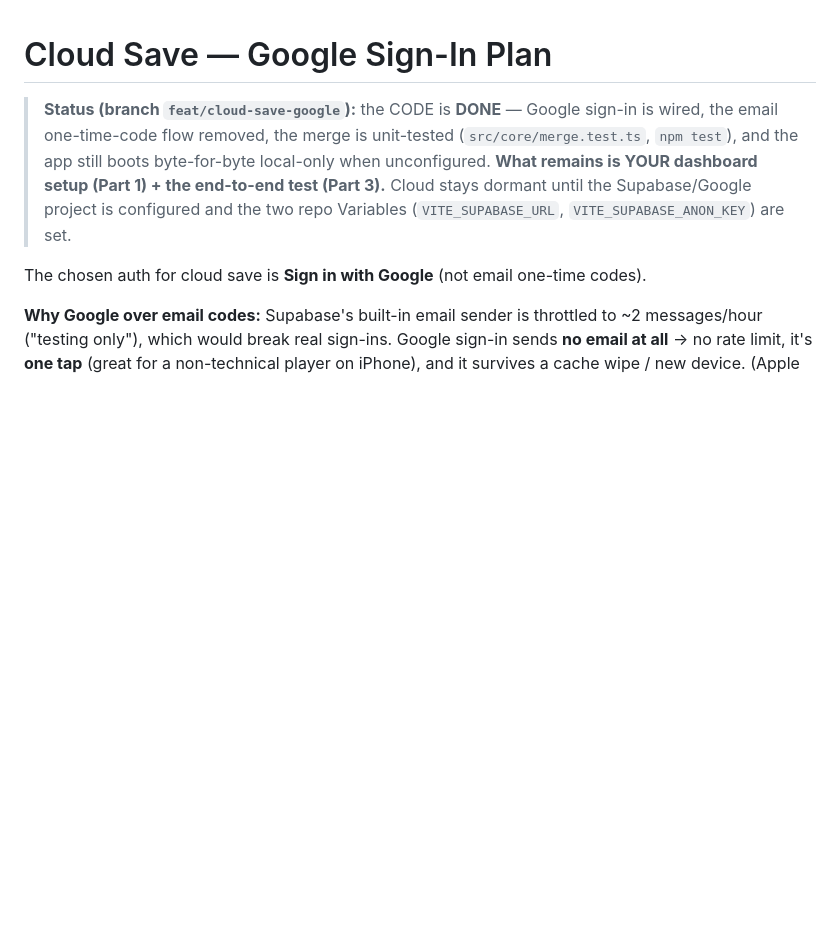
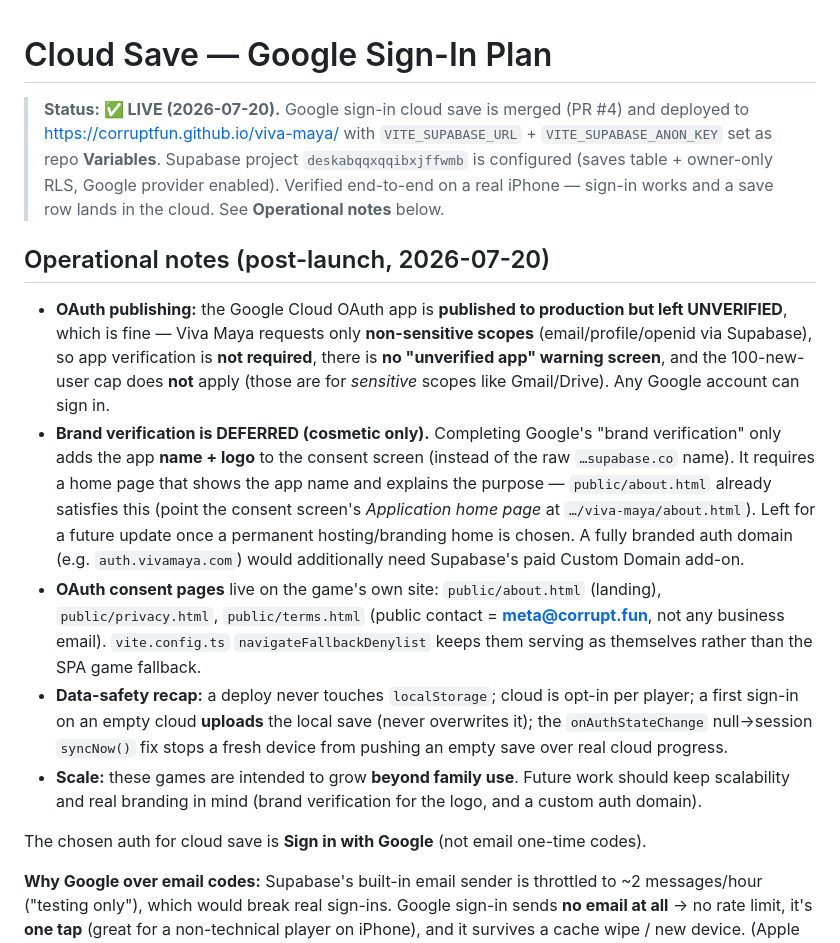
Before and after one commit to CorruptFun/viva-maya, a Markdown page: docs/CLOUD_SAVE_GOOGLE_SIGNIN.md, the part around the change. Drawn GitHub-style; blank space fills up the shorter version.

Commit message:
docs: cloud-save LIVE + operational notes (OAuth published-unverified; brand verification deferred; scale-beyond-family)

```diff
--- a/docs/CLOUD_SAVE_GOOGLE_SIGNIN.md
+++ b/docs/CLOUD_SAVE_GOOGLE_SIGNIN.md
@@ -1,10 +1,32 @@
 # Cloud Save — Google Sign-In Plan
 
-> **Status (branch `feat/cloud-save-google`):** the CODE is **DONE** — Google sign-in is wired, the
-> email one-time-code flow removed, the merge is unit-tested (`src/core/merge.test.ts`, `npm test`),
-> and the app still boots byte-for-byte local-only when unconfigured. **What remains is YOUR dashboard
-> setup (Part 1) + the end-to-end test (Part 3).** Cloud stays dormant until the Supabase/Google
-> project is configured and the two repo Variables (`VITE_SUPABASE_URL`, `VITE_SUPABASE_ANON_KEY`) are set.
+> **Status: ✅ LIVE (2026-07-20).** Google sign-in cloud save is merged (PR #4) and deployed to
+> https://corruptfun.github.io/viva-maya/ with `VITE_SUPABASE_URL` + `VITE_SUPABASE_ANON_KEY` set as
+> repo **Variables**. Supabase project `deskabqqxqqibxjffwmb` is configured (saves table + owner-only
+> RLS, Google provider enabled). Verified end-to-end on a real iPhone — sign-in works and a save row
+> lands in the cloud. See **Operational notes** below.
+
+## Operational notes (post-launch, 2026-07-20)
+
+- **OAuth publishing:** the Google Cloud OAuth app is **published to production but left UNVERIFIED**,
+  which is fine — Viva Maya requests only **non-sensitive scopes** (email/profile/openid via Supabase),
+  so app verification is **not required**, there is **no "unverified app" warning screen**, and the
+  100-new-user cap does **not** apply (those are for *sensitive* scopes like Gmail/Drive). Any Google
+  account can sign in.
+- **Brand verification is DEFERRED (cosmetic only).** Completing Google's "brand verification" only adds
+  the app **name + logo** to the consent screen (instead of the raw `…supabase.co` name). It requires a
+  home page that shows the app name and explains the purpose — `public/about.html` already satisfies
+  this (point the consent screen's *Application home page* at `…/viva-maya/about.html`). Left for a
+  future update once a permanent hosting/branding home is chosen. A fully branded auth domain
+  (e.g. `auth.vivamaya.com`) would additionally need Supabase's paid Custom Domain add-on.
+- **OAuth consent pages** live on the game's own site: `public/about.html` (landing), `public/privacy.html`,
+  `public/terms.html` (public contact = **meta@corrupt.fun**, not any business email). `vite.config.ts`
+  `navigateFallbackDenylist` keeps them serving as themselves rather than the SPA game fallback.
+- **Data-safety recap:** a deploy never touches `localStorage`; cloud is opt-in per player; a first
+  sign-in on an empty cloud **uploads** the local save (never overwrites it); the `onAuthStateChange`
+  null→session `syncNow()` fix stops a fresh device from pushing an empty save over real cloud progress.
+- **Scale:** these games are intended to grow **beyond family use**. Future work should keep scalability
+  and real branding in mind (brand verification for the logo, and a custom auth domain).
 
 The chosen auth for cloud save is **Sign in with Google** (not email one-time codes).
 
```
